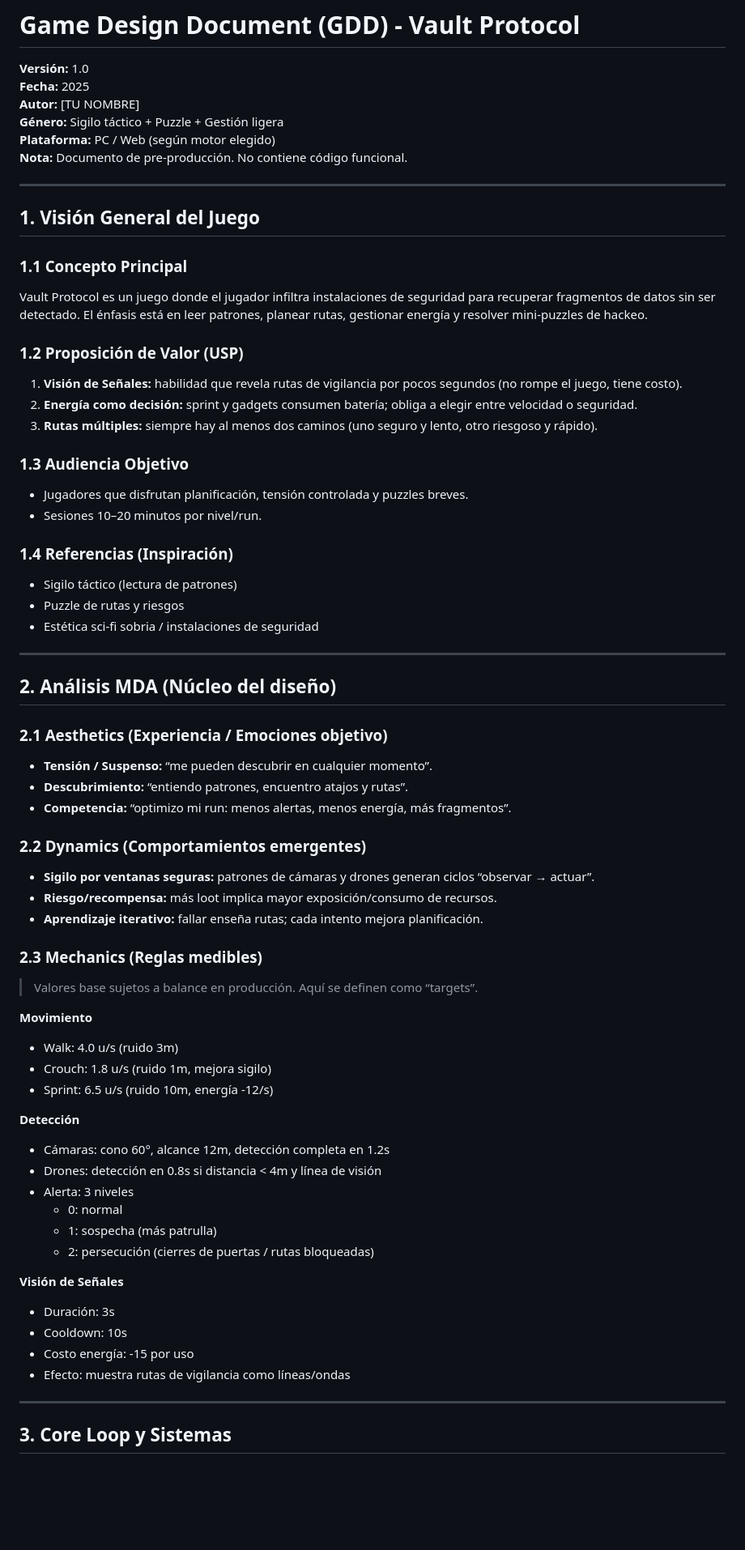
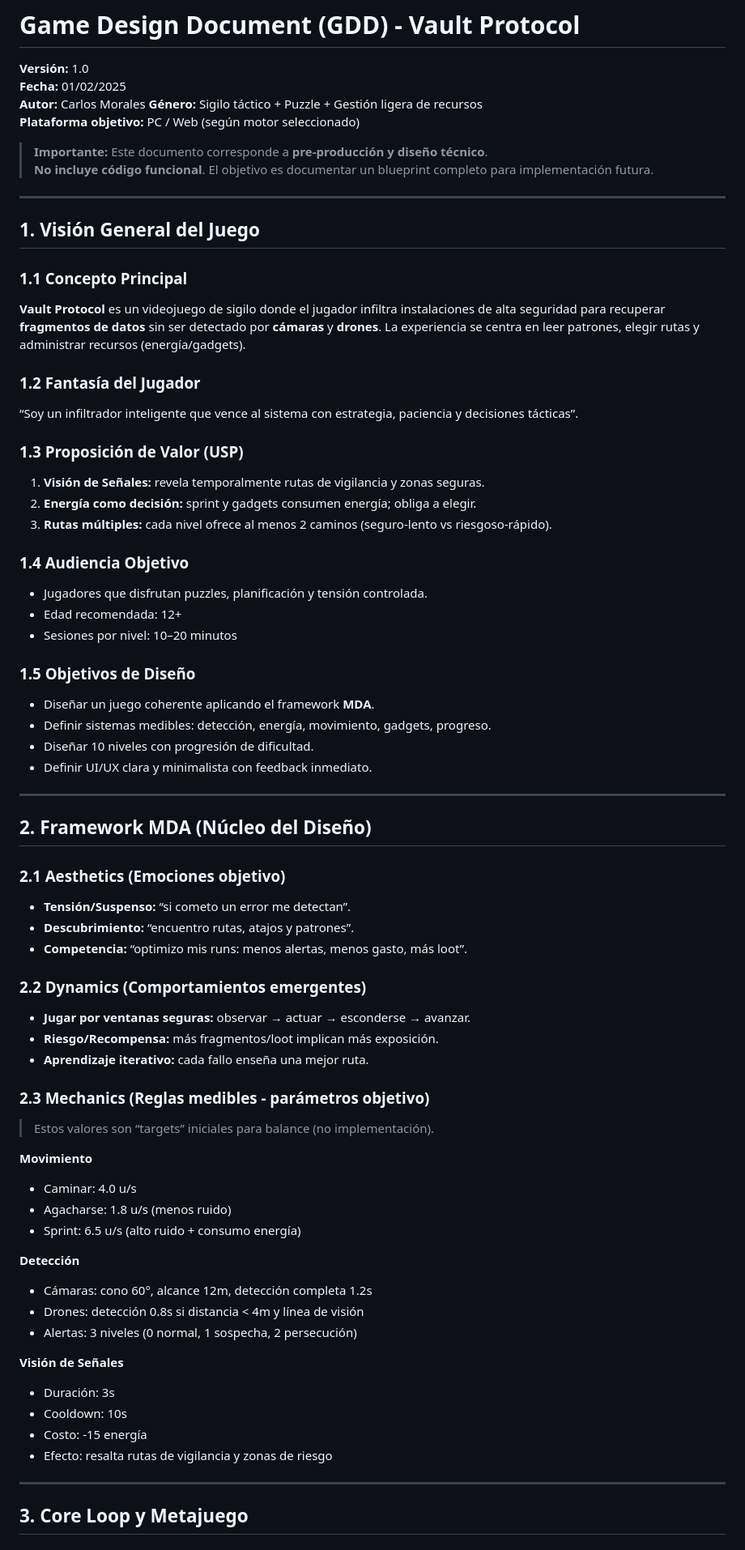
Before and after one commit to 2025-b-sw-juegos-interactivos-gr3/morales-2025-b-camp-sw-gr3, a Markdown page: Proyecto Bimestre 2/02_Game_Design_Document/GDD_completo.md, the part around one of its changes. Shown at 81% size. GitHub-like rendering; blank space fills up the shorter version.

Commit message:
Proyecto bimestre 2 terminado
Proyecto terminado con todos los archivos

```diff
--- a/Proyecto Bimestre 2/02_Game_Design_Document/GDD_completo.md
+++ b/Proyecto Bimestre 2/02_Game_Design_Document/GDD_completo.md
@@ -1,69 +1,73 @@
 # Game Design Document (GDD) - Vault Protocol
 **Versión:** 1.0
-**Fecha:** 2025
-**Autor:** [TU NOMBRE]
-**Género:** Sigilo táctico + Puzzle + Gestión ligera
-**Plataforma:** PC / Web (según motor elegido)
-**Nota:** Documento de pre-producción. No contiene código funcional.
+**Fecha:** 01/02/2025
+**Autor:** Carlos Morales
+**Género:** Sigilo táctico + Puzzle + Gestión ligera de recursos
+**Plataforma objetivo:** PC / Web (según motor seleccionado)
+
+> **Importante:** Este documento corresponde a **pre-producción y diseño técnico**.
+> **No incluye código funcional**. El objetivo es documentar un blueprint completo para implementación futura.
 
 ---
 
 ## 1. Visión General del Juego
 
 ### 1.1 Concepto Principal
-Vault Protocol es un juego donde el jugador infiltra instalaciones de seguridad para recuperar fragmentos de datos sin ser detectado. El énfasis está en leer patrones, planear rutas, gestionar energía y resolver mini-puzzles de hackeo.
+**Vault Protocol** es un videojuego de sigilo donde el jugador infiltra instalaciones de alta seguridad para recuperar **fragmentos de datos** sin ser detectado por **cámaras** y **drones**. La experiencia se centra en leer patrones, elegir rutas y administrar recursos (energía/gadgets).
 
-### 1.2 Proposición de Valor (USP)
-1) **Visión de Señales:** habilidad que revela rutas de vigilancia por pocos segundos (no rompe el juego, tiene costo).
-2) **Energía como decisión:** sprint y gadgets consumen batería; obliga a elegir entre velocidad o seguridad.
-3) **Rutas múltiples:** siempre hay al menos dos caminos (uno seguro y lento, otro riesgoso y rápido).
+### 1.2 Fantasía del Jugador
+“Soy un infiltrador inteligente que vence al sistema con estrategia, paciencia y decisiones tácticas”.
 
-### 1.3 Audiencia Objetivo
-- Jugadores que disfrutan planificación, tensión controlada y puzzles breves.
-- Sesiones 10–20 minutos por nivel/run.
+### 1.3 Proposición de Valor (USP)
+1) **Visión de Señales:** revela temporalmente rutas de vigilancia y zonas seguras.
+2) **Energía como decisión:** sprint y gadgets consumen energía; obliga a elegir.
+3) **Rutas múltiples:** cada nivel ofrece al menos 2 caminos (seguro-lento vs riesgoso-rápido).
 
-### 1.4 Referencias (Inspiración)
-- Sigilo táctico (lectura de patrones)
-- Puzzle de rutas y riesgos
-- Estética sci-fi sobria / instalaciones de seguridad
+### 1.4 Audiencia Objetivo
+- Jugadores que disfrutan puzzles, planificación y tensión controlada.
+- Edad recomendada: 12+
+- Sesiones por nivel: 10–20 minutos
+
+### 1.5 Objetivos de Diseño
+- Diseñar un juego coherente aplicando el framework **MDA**.
+- Definir sistemas medibles: detección, energía, movimiento, gadgets, progreso.
+- Diseñar 10 niveles con progresión de dificultad.
+- Definir UI/UX clara y minimalista con feedback inmediato.
 
 ---
 
-## 2. Análisis MDA (Núcleo del diseño)
+## 2. Framework MDA (Núcleo del Diseño)
 
-### 2.1 Aesthetics (Experiencia / Emociones objetivo)
-- **Tensión / Suspenso:** “me pueden descubrir en cualquier momento”.
-- **Descubrimiento:** “entiendo patrones, encuentro atajos y rutas”.
-- **Competencia:** “optimizo mi run: menos alertas, menos energía, más fragmentos”.
+### 2.1 Aesthetics (Emociones objetivo)
+- **Tensión/Suspenso:** “si cometo un error me detectan”.
+- **Descubrimiento:** “encuentro rutas, atajos y patrones”.
+- **Competencia:** “optimizo mis runs: menos alertas, menos gasto, más loot”.
 
 ### 2.2 Dynamics (Comportamientos emergentes)
-- **Sigilo por ventanas seguras:** patrones de cámaras y drones generan ciclos “observar → actuar”.
-- **Riesgo/recompensa:** más loot implica mayor exposición/consumo de recursos.
-- **Aprendizaje iterativo:** fallar enseña rutas; cada intento mejora planificación.
+- **Jugar por ventanas seguras:** observar → actuar → esconderse → avanzar.
+- **Riesgo/Recompensa:** más fragmentos/loot implican más exposición.
+- **Aprendizaje iterativo:** cada fallo enseña una mejor ruta.
 
-### 2.3 Mechanics (Reglas medibles)
-> Valores base sujetos a balance en producción. Aquí se definen como “targets”.
+### 2.3 Mechanics (Reglas medibles - parámetros objetivo)
+> Estos valores son “targets” iniciales para balance (no implementación).
 
 **Movimiento**
-- Walk: 4.0 u/s (ruido 3m)
-- Crouch: 1.8 u/s (ruido 1m, mejora sigilo)
-- Sprint: 6.5 u/s (ruido 10m, energía -12/s)
+- Caminar: 4.0 u/s
+- Agacharse: 1.8 u/s (menos ruido)
+- Sprint: 6.5 u/s (alto ruido + consumo energía)
 
 **Detección**
-- Cámaras: cono 60°, alcance 12m, detección completa en 1.2s
-- Drones: detección en 0.8s si distancia < 4m y línea de visión
-- Alerta: 3 niveles
-  - 0: normal
-  - 1: sospecha (más patrulla)
-  - 2: persecución (cierres de puertas / rutas bloqueadas)
+- Cámaras: cono 60°, alcance 12m, detección completa 1.2s
+- Drones: detección 0.8s si distancia < 4m y línea de visión
+- Alertas: 3 niveles (0 normal, 1 sospecha, 2 persecución)
 
 **Visión de Señales**
 - Duración: 3s
 - Cooldown: 10s
-- Costo energía: -15 por uso
-- Efecto: muestra rutas de vigilancia como líneas/ondas
+- Costo: -15 energía
+- Efecto: resalta rutas de vigilancia y zonas de riesgo
 
 ---
 
-## 3. Core Loop y Sistemas
+## 3. Core Loop y Metajuego
 
```
Also changed, not shown: other parts of Proyecto Bimestre 2/02_Game_Design_Document/GDD_completo.md (+218 -16 lines), Proyecto Bimestre 2/03_Assets/assets_documentacion.md (added, +204 -0 lines).
